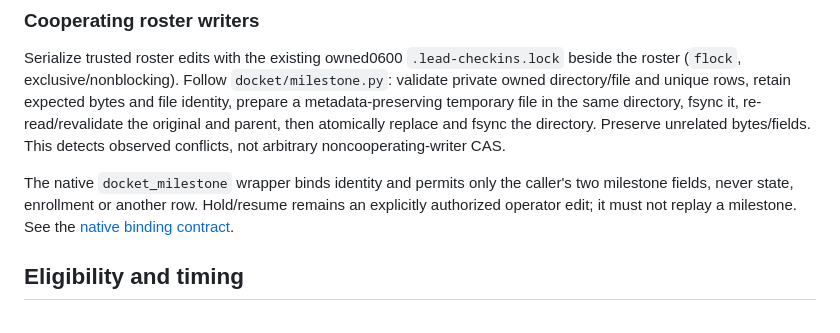
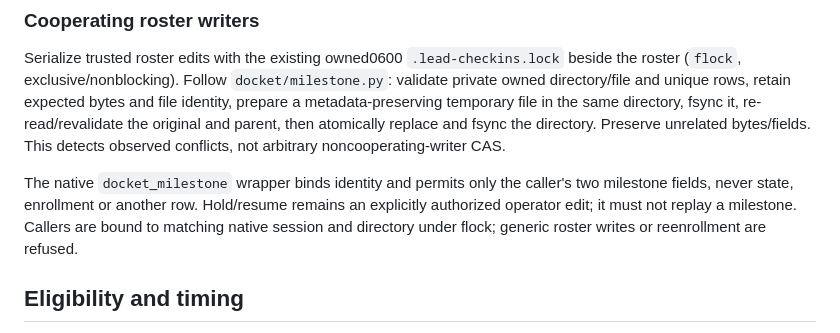
Before and after one commit to batteryshark/docket, a Markdown page: LEAD_CHECKINS.md, the part around the change. GitHub-like rendering.

```diff
--- a/LEAD_CHECKINS.md
+++ b/LEAD_CHECKINS.md
@@ -58,8 +58,9 @@ This detects observed conflicts, not arbitrary noncooperating-writer CAS.
 
 The native `docket_milestone` wrapper binds identity and permits only the caller's
 two milestone fields, never state, enrollment or another row. Hold/resume remains
-an explicitly authorized operator edit; it must not replay a milestone. See the
-[native binding contract](integrations/opencode/README.md#existing-own-milestone-tool).
+an explicitly authorized operator edit; it must not replay a milestone. Callers
+are bound to matching native session and directory under flock; generic roster writes
+or reenrollment are refused.
 
 ## Eligibility and timing
 
```
